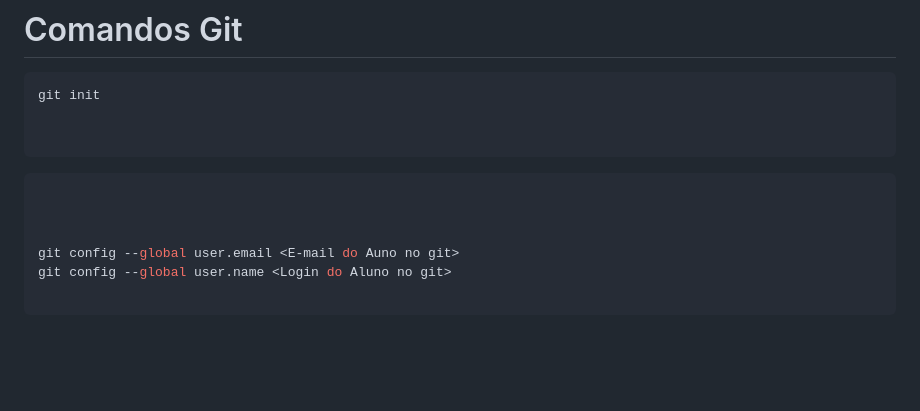
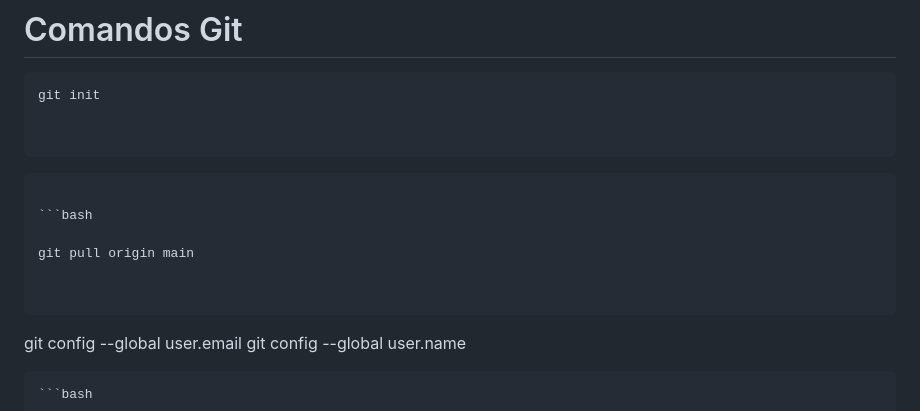
Before and after one commit to ProfMarcos25/VilaBelads, a Markdown page: README.md, the part around the change. GitHub-like rendering; blank space fills up the shorter version.

Commit message:
:tada Commit de atualização do Readme 16/10/2025

````diff
--- a/README.md
+++ b/README.md
@@ -147,6 +147,13 @@ git init
 ```
 ```bash
 
+```bash
+
+git pull origin main
+
+
+```
+
 
 
 git config --global user.email <E-mail do Auno no git>
````
